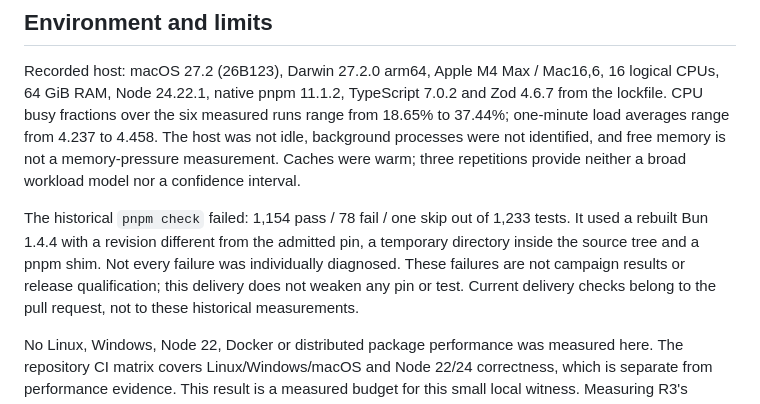
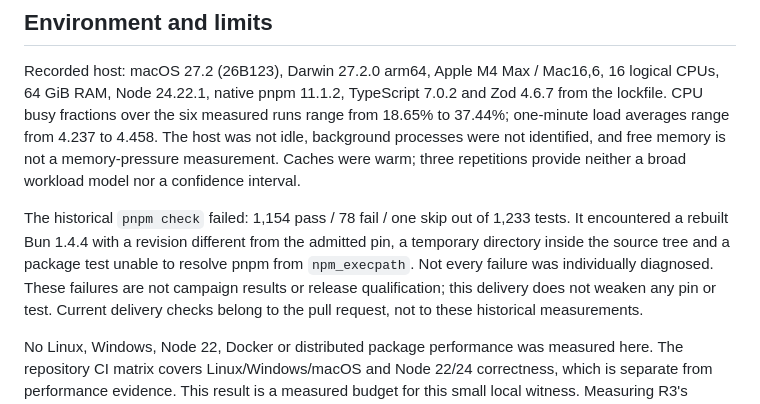
Before and after one commit to hoklims/assertledger, a Markdown page: benchmarks/campaign-profile/README.md, the part around the change. GitHub-like rendering.

Commit message:
docs: state the observed historical package-check failure

```diff
--- a/benchmarks/campaign-profile/README.md
+++ b/benchmarks/campaign-profile/README.md
@@ -178,8 +178,9 @@ and free memory is not a memory-pressure measurement. Caches were warm; three re
 provide neither a broad workload model nor a confidence interval.
 
 The historical `pnpm check` failed: 1,154 pass / 78 fail / one skip out of 1,233 tests.
-It used a rebuilt Bun 1.4.4 with a revision different from the admitted pin, a temporary directory
-inside the source tree and a pnpm shim. Not every failure was individually diagnosed. These
+It encountered a rebuilt Bun 1.4.4 with a revision different from the admitted pin, a temporary
+directory inside the source tree and a package test unable to resolve pnpm from `npm_execpath`.
+Not every failure was individually diagnosed. These
 failures are not campaign results or release qualification; this delivery does not weaken any pin
 or test. Current delivery checks belong to the pull request, not to these historical measurements.
 
```
